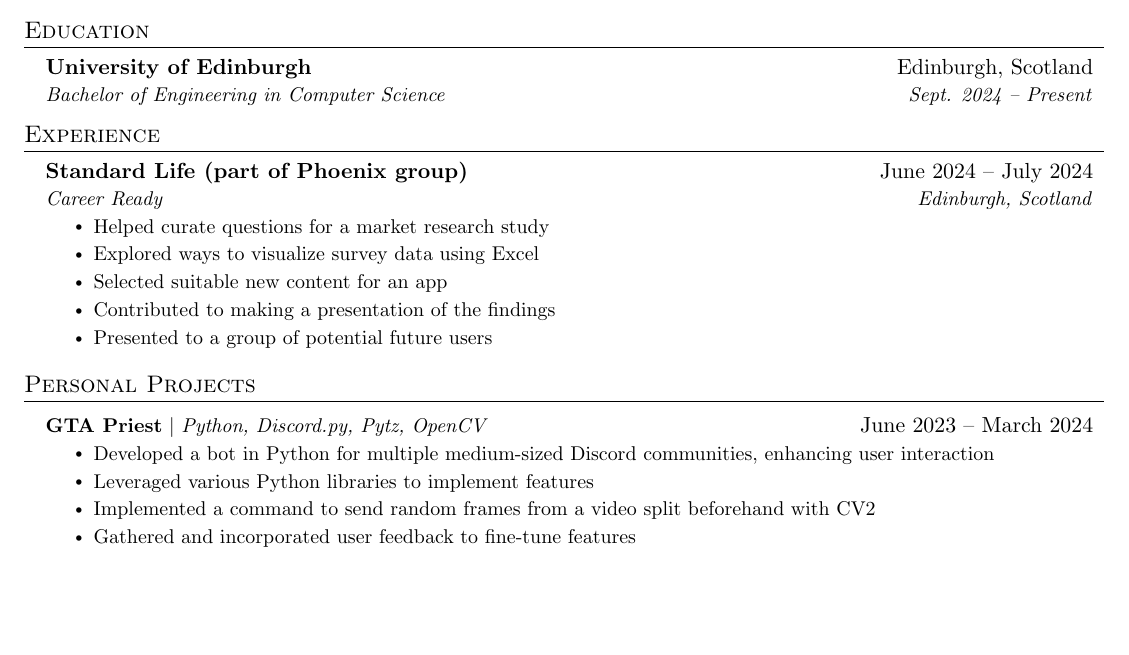
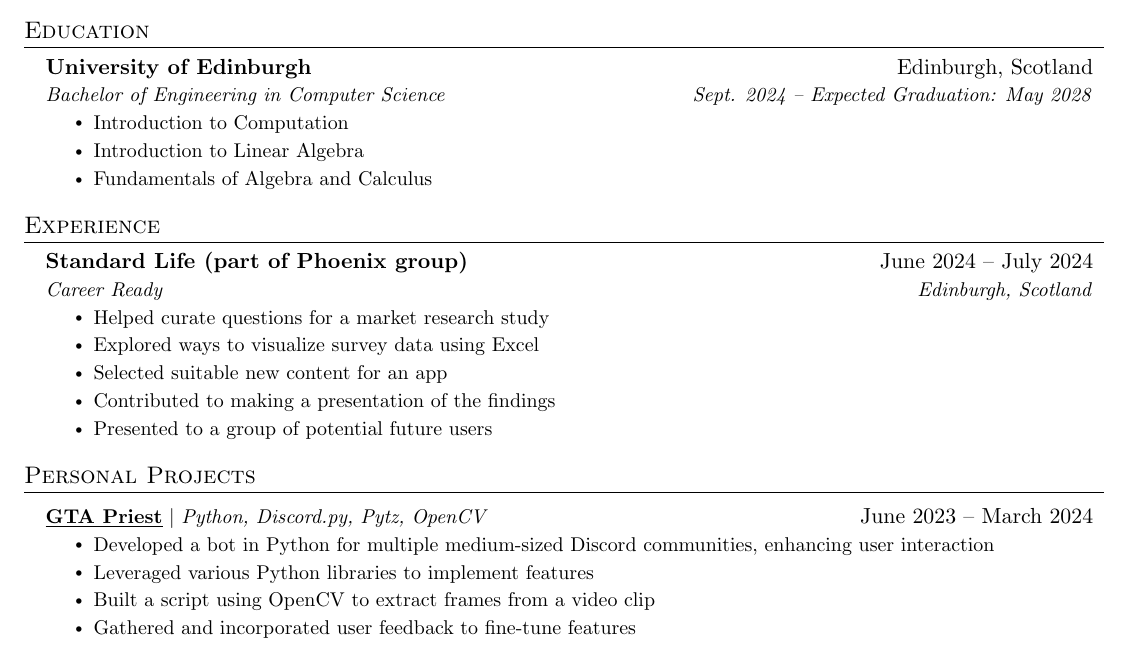
Before and after one commit to vsharha/Resume, a LaTeX document (Viktor Sharha.tex): part of the page, cut so that both start at the same text, the shorter picture padded with empty space. Compiled offline with pdfLaTeX.

Commit message:
added uni modules, links to projects

```diff
--- a/Viktor Sharha.tex
+++ b/Viktor Sharha.tex
@@ -125,7 +125,15 @@
   \resumeSubHeadingListStart
     \resumeSubheading
       {University of Edinburgh}{Edinburgh, Scotland}
-      {Bachelor of Engineering in Computer Science}{Sept. 2024 -- Present}
+      {Bachelor of Engineering in Computer Science}{Sept. 2024 -- Expected Graduation: May 2028}
+        \resumeItemListStart
+          \resumeItem{Introduction to Computation}
+          \resumeItem{Introduction to Linear Algebra}
+          \resumeItem{Fundamentals of Algebra and Calculus}
+          % \resumeItem{Object Oriented Programming}
+          % \resumeItem{Calculus and its Applications}
+          % \resumeItem{Cognitive Science}
+        \resumeItemListEnd
   \resumeSubHeadingListEnd
 
 
@@ -161,11 +169,11 @@
 \section{Personal Projects}
     \resumeSubHeadingListStart
       \resumeProjectHeading
-          {\textbf{GTA Priest} $|$ \emph{Python, Discord.py, Pytz, OpenCV}}{June 2023 -- March 2024}
+          {\textbf{\href{https://viktorsharha.com/}{\underline{GTA Priest}}} $|$ \emph{Python, Discord.py, Pytz, OpenCV}}{June 2023 -- March 2024}
           \resumeItemListStart
             \resumeItem{Developed a bot in Python for multiple medium-sized Discord communities, enhancing user interaction}
             \resumeItem{Leveraged various Python libraries to implement features}
-            \resumeItem{Implemented a command to send random frames from a video split beforehand with CV2}
+            \resumeItem{Built a script using OpenCV to extract frames from a video clip}
             \resumeItem{Gathered and incorporated user feedback to fine-tune features}
           \resumeItemListEnd
       \resumeProjectHeading
```
Also changed, not shown: Viktor Sharha.pdf, Viktor Sharha.tex (2 more changed lines), 3 other files.
